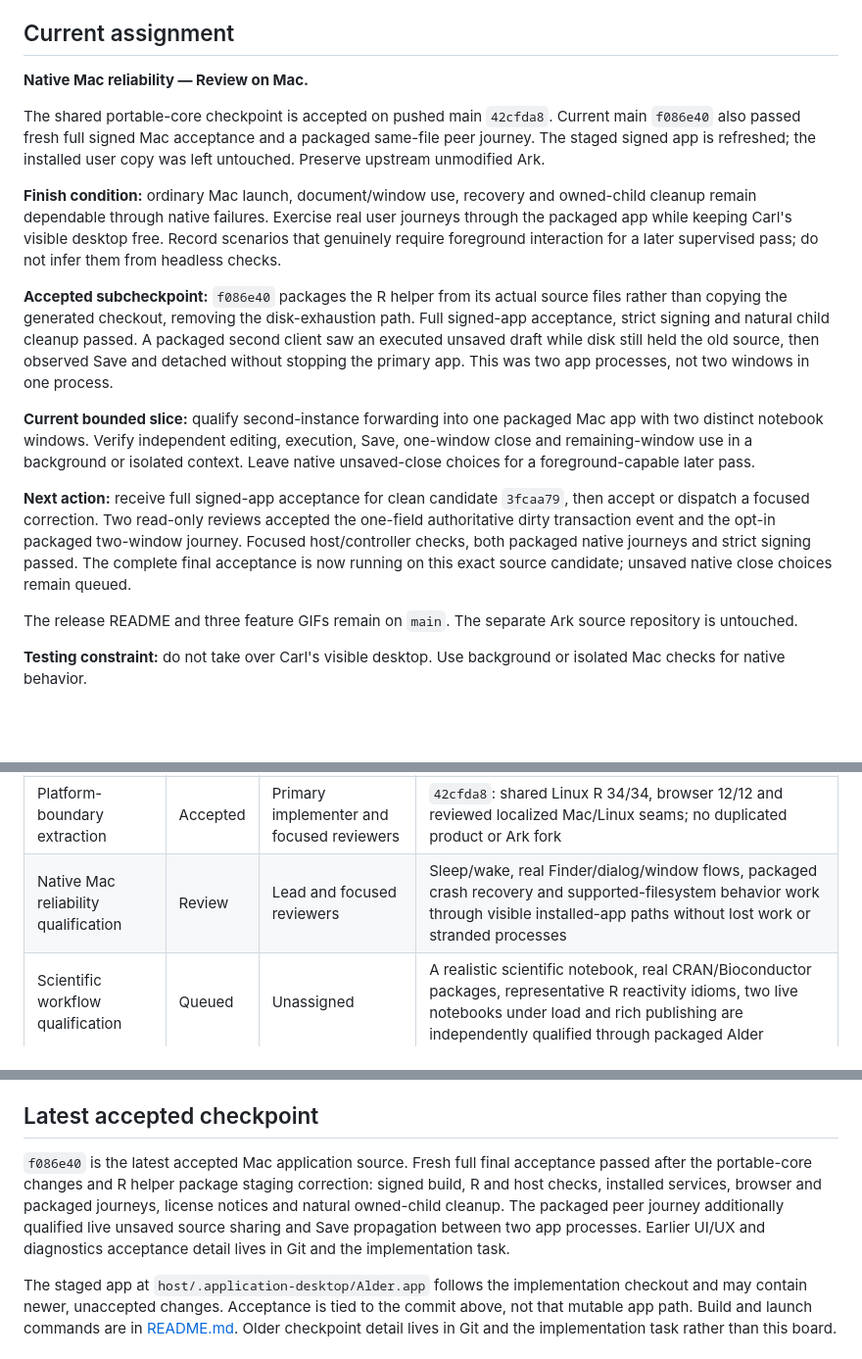
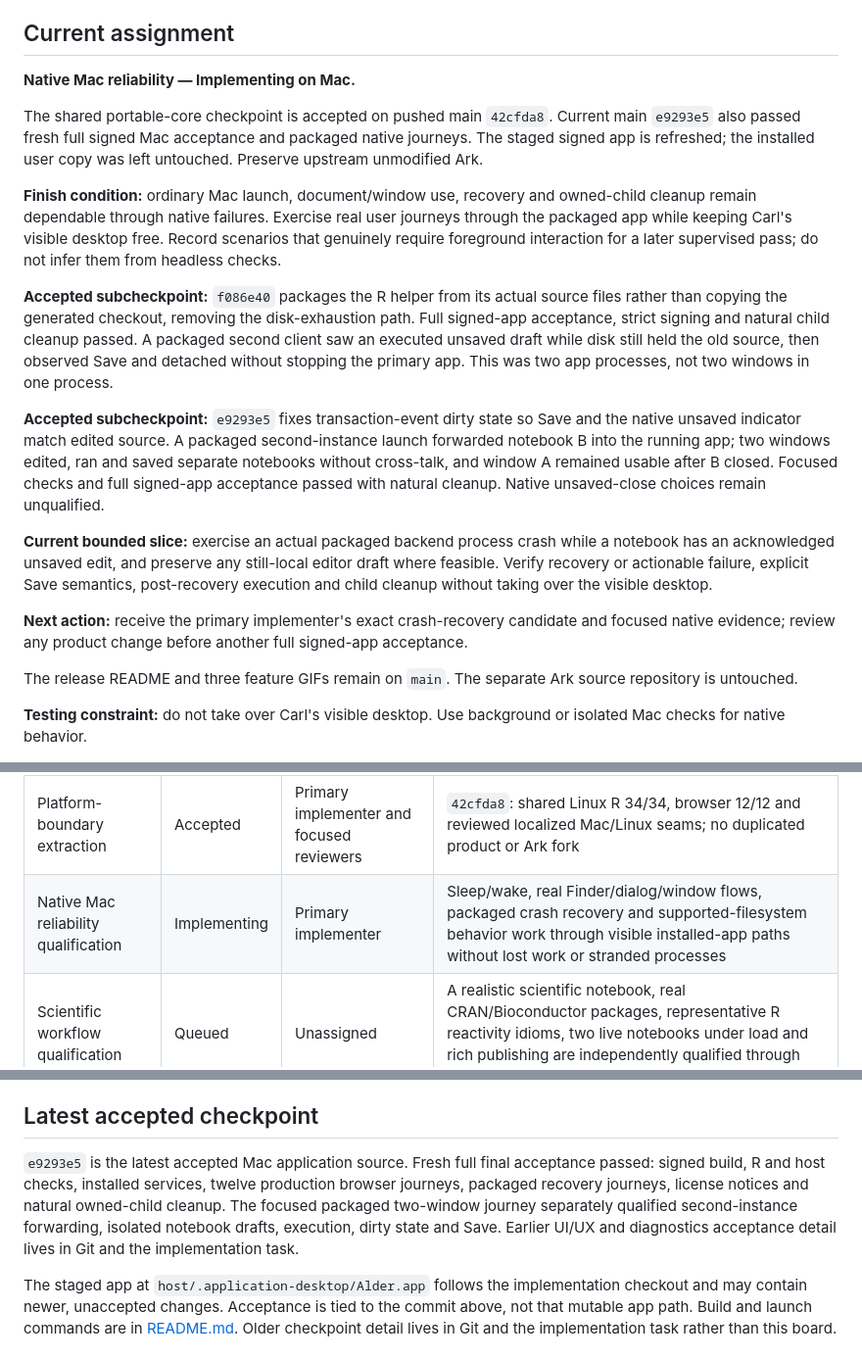
Before and after one commit to carl-stone/alder, a Markdown page: dev/WORKBOARD.md, 3 parts joined by grey strips. Shown at 98% size. GitHub-like rendering; blank space fills up the shorter version.

Commit message:
docs: accept native two-window checkpoint

```diff
--- a/dev/WORKBOARD.md
+++ b/dev/WORKBOARD.md
@@ -10,10 +10,10 @@ copies in other worktrees are snapshots.
 
 ## Current assignment
 
-**Native Mac reliability — Review on Mac.**
+**Native Mac reliability — Implementing on Mac.**
 
 The shared portable-core checkpoint is accepted on pushed main `42cfda8`. Current main
-`f086e40` also passed fresh full signed Mac acceptance and a packaged same-file peer journey.
+`e9293e5` also passed fresh full signed Mac acceptance and packaged native journeys.
 The staged signed app is refreshed; the installed user copy was left untouched. Preserve
 upstream unmodified Ark.
 
@@ -28,16 +28,19 @@ strict signing and natural child cleanup passed. A packaged second client saw an
 draft while disk still held the old source, then observed Save and detached without stopping the
 primary app. This was two app processes, not two windows in one process.
 
-**Current bounded slice:** qualify second-instance forwarding into one packaged Mac app with two
-distinct notebook windows. Verify independent editing, execution, Save, one-window close and
-remaining-window use in a background or isolated context. Leave native unsaved-close choices for
-a foreground-capable later pass.
+**Accepted subcheckpoint:** `e9293e5` fixes transaction-event dirty state so Save and the native
+unsaved indicator match edited source. A packaged second-instance launch forwarded notebook B
+into the running app; two windows edited, ran and saved separate notebooks without cross-talk,
+and window A remained usable after B closed. Focused checks and full signed-app acceptance
+passed with natural cleanup. Native unsaved-close choices remain unqualified.
 
-**Next action:** receive full signed-app acceptance for clean candidate `3fcaa79`, then accept
-or dispatch a focused correction. Two read-only reviews accepted the one-field authoritative
-dirty transaction event and the opt-in packaged two-window journey. Focused host/controller
-checks, both packaged native journeys and strict signing passed. The complete final acceptance
-is now running on this exact source candidate; unsaved native close choices remain queued.
+**Current bounded slice:** exercise an actual packaged backend process crash while a notebook
+has an acknowledged unsaved edit, and preserve any still-local editor draft where feasible.
+Verify recovery or actionable failure, explicit Save semantics, post-recovery execution and
+child cleanup without taking over the visible desktop.
+
+**Next action:** receive the primary implementer's exact crash-recovery candidate and focused
+native evidence; review any product change before another full signed-app acceptance.
 
 The release README and three feature GIFs remain on `main`. The separate Ark source repository
 is untouched.
@@ -64,7 +67,7 @@ One item is active. New approved work is added here before assignment.
 | Release README and feature demo | Accepted | Primary implementer and independent reviewers | `b316bc3`: release-facing install/use guide and three compact real-app feature captures; media and factual reviews passed |
 | Repository integration and cleanup | Accepted | Primary implementer and focused cleanup reviewers | `554da34`: canonical docs and accepted app fast-forwarded to remote `main`; obsolete worktrees, branches and safety stashes removed after review |
 | Platform-boundary extraction | Accepted | Primary implementer and focused reviewers | `42cfda8`: shared Linux R 34/34, browser 12/12 and reviewed localized Mac/Linux seams; no duplicated product or Ark fork |
-| Native Mac reliability qualification | Review | Lead and focused reviewers | Sleep/wake, real Finder/dialog/window flows, packaged crash recovery and supported-filesystem behavior work through visible installed-app paths without lost work or stranded processes |
+| Native Mac reliability qualification | Implementing | Primary implementer | Sleep/wake, real Finder/dialog/window flows, packaged crash recovery and supported-filesystem behavior work through visible installed-app paths without lost work or stranded processes |
 | Scientific workflow qualification | Queued | Unassigned | A realistic scientific notebook, real CRAN/Bioconductor packages, representative R reactivity idioms, two live notebooks under load and rich publishing are independently qualified through packaged Alder |
 | Product completion and public Mac delivery | Queued | Unassigned | Project/Git ownership, notebook-wide search, agent presence, accessibility, scale, upgrade state, release identity, architecture support and signed/notarized distribution have explicit accepted behavior |
 
@@ -198,12 +201,12 @@ commit that the next stage can safely simplify.
 
 ## Latest accepted checkpoint
 
-`f086e40` is the latest accepted Mac application source. Fresh full final acceptance passed
-after the portable-core changes and R helper package staging correction: signed build, R and
-host checks, installed services, browser and packaged journeys, license notices and natural
-owned-child cleanup. The packaged peer journey additionally qualified live unsaved source sharing
-and Save propagation between two app processes. Earlier UI/UX and diagnostics acceptance detail
-lives in Git and the implementation task.
+`e9293e5` is the latest accepted Mac application source. Fresh full final acceptance passed:
+signed build, R and host checks, installed services, twelve production browser journeys, packaged
+recovery journeys, license notices and natural owned-child cleanup. The focused packaged
+two-window journey separately qualified second-instance forwarding, isolated notebook drafts,
+execution, dirty state and Save. Earlier UI/UX and diagnostics acceptance detail lives in Git
+and the implementation task.
 
 The staged app at `host/.application-desktop/Alder.app` follows the implementation
 checkout and may contain newer, unaccepted changes. Acceptance is tied to the commit
```
